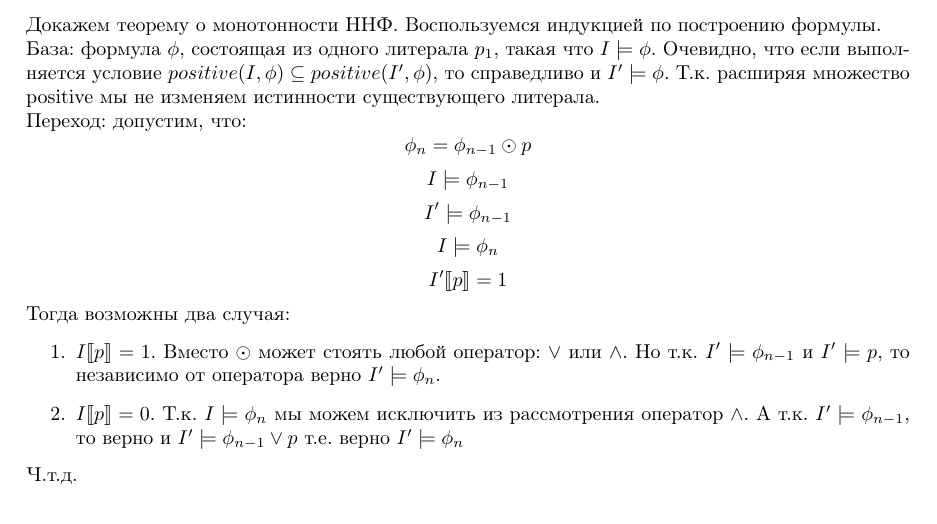
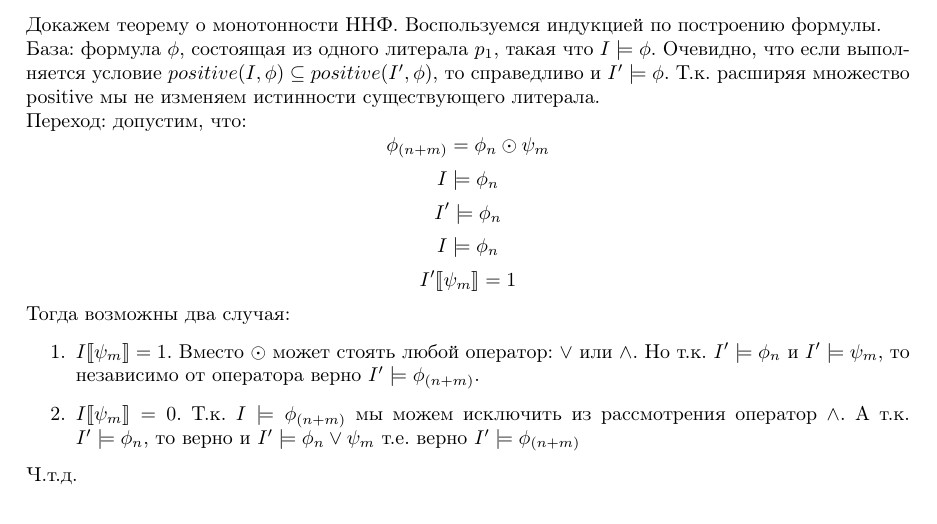
Before and after one commit to m-sedl/ACMLAT, a LaTeX document (HW 1.tex): part of page 3 of 5, cut so that both start at the same text. Compiled offline with pdfLaTeX.

Commit message:
Подправил 5-ое доказательство

```diff
--- a/HW 1.tex
+++ b/HW 1.tex
@@ -265,24 +265,24 @@
 Т.к. расширяя множество positive мы не изменяем истинности существующего литерала.
 
 Переход: допустим, что:
-\[\phi_n = \phi_{n-1} \odot p\]
-\[I \models \phi_{n-1}\]
-\[I' \models \phi_{n-1}\]
+\[\phi_{(n+m)} = \phi_{n} \odot \psi_{m}\]
 \[I \models \phi_{n}\]
-\[I' \llbracket p \rrbracket = 1 \]
+\[I' \models \phi_{n}\]
+\[I \models \phi_{n}\]
+\[I' \llbracket \psi_m \rrbracket = 1 \]
 
 Тогда возможны два случая:
 \begin{enumerate}
-    \item \(I \llbracket p \rrbracket = 1 \).
+    \item \(I \llbracket \psi_m \rrbracket = 1 \).
     Вместо \(\odot\) может стоять любой оператор: \(\lor\) или \(\land\).
-    Но т.к. \(I' \models \phi_{n-1}\) и \(I' \models p\), то независимо от оператора
-    верно \(I' \models \phi_{n}\).
+    Но т.к. \(I' \models \phi_{n}\) и \(I' \models \psi_m\), то независимо от оператора
+    верно \(I' \models \phi_{(n+m)}\).
 
-    \item \(I \llbracket p \rrbracket = 0 \).
-    Т.к. \(I \models \phi_n\) мы можем исключить из рассмотрения оператор \(\land\).
-    А т.к. \(I' \models \phi_{n-1}\), то верно и
-    \(I' \models \phi_{n-1} \lor p\) т.е. верно
-    \(I' \models \phi_{n}\)
+    \item \(I \llbracket \psi_m \rrbracket = 0 \).
+    Т.к. \(I \models \phi_{(n+m)}\) мы можем исключить из рассмотрения оператор \(\land\).
+    А т.к. \(I' \models \phi_{n}\), то верно и
+    \(I' \models \phi_{n} \lor \psi_m\) т.е. верно
+    \(I' \models \phi_{(n+m)}\)
 \end{enumerate}
 
 Ч.т.д.
```
